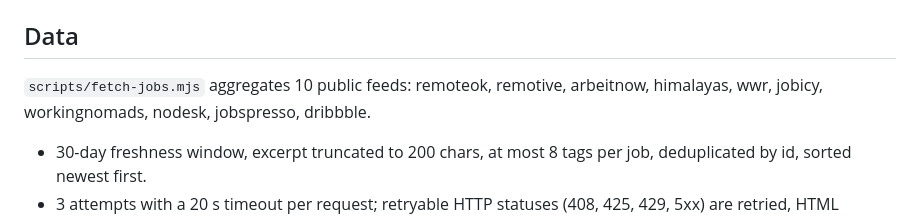
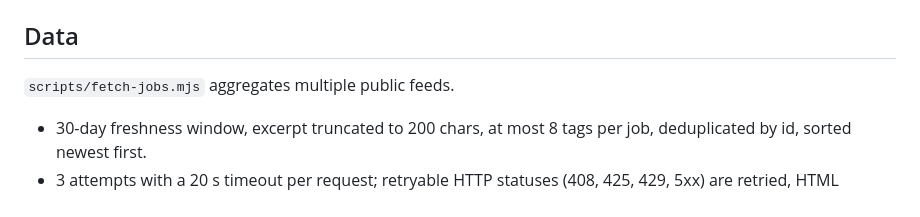
Before and after one commit to labasubagia/remote-job-finder, a Markdown page: README.md, the part around the change. Rendered like a GitHub page.

Commit message:
docs: say 'multiple public feeds' instead of hardcoded count

```diff
--- a/README.md
+++ b/README.md
@@ -17,7 +17,7 @@ Zero runtime dependencies. The page ships `index.html` plus two ES modules (`app
 - **Relative timestamps** — e.g. "3 days ago" using `Intl.RelativeTimeFormat`.
 ## Data
 
-`scripts/fetch-jobs.mjs` aggregates 10 public feeds: remoteok, remotive, arbeitnow, himalayas, wwr, jobicy, workingnomads, nodesk, jobspresso, dribbble.
+`scripts/fetch-jobs.mjs` aggregates multiple public feeds.
 
 - 30-day freshness window, excerpt truncated to 200 chars, at most 8 tags per job, deduplicated by id, sorted newest first.
 - 3 attempts with a 20 s timeout per request; retryable HTTP statuses (408, 425, 429, 5xx) are retried, HTML entities (named, decimal and hex) and CDATA are decoded.
```
